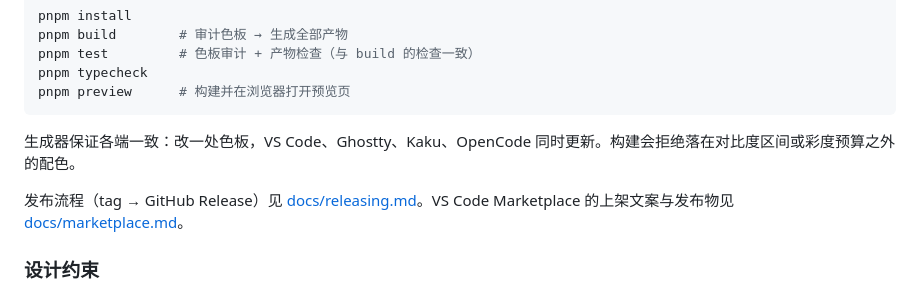
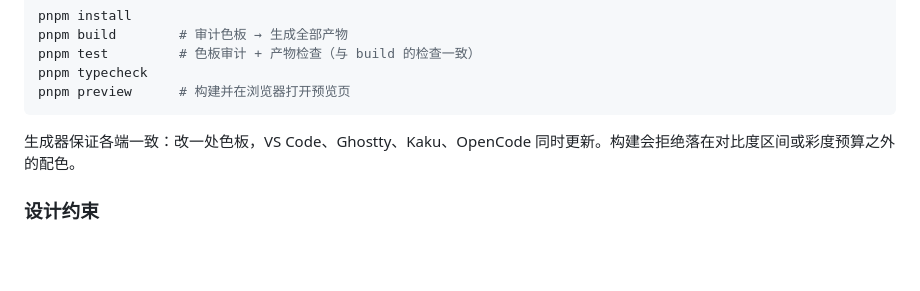
Before and after one commit to Konata9/inkstone, a Markdown page: README.md, the part around the change. Rendered like a GitHub page; blank space fills up the shorter version.

```diff
--- a/README.md
+++ b/README.md
@@ -212,8 +212,6 @@ pnpm preview      # 构建并在浏览器打开预览页
 
 生成器保证各端一致：改一处色板，VS Code、Ghostty、Kaku、OpenCode 同时更新。构建会拒绝落在对比度区间或彩度预算之外的配色。
 
-发布流程（tag → GitHub Release）见 [docs/releasing.md](docs/releasing.md)。VS Code Marketplace 的上架文案与发布物见 [docs/marketplace.md](docs/marketplace.md)。
-
 ### 设计约束
 
 1. **三组光线**：墨纸组以墨与纸为底，Dimmed 把灯调暗而不是蒙灰；海瓷组以深海与青瓷釉为底。
```
